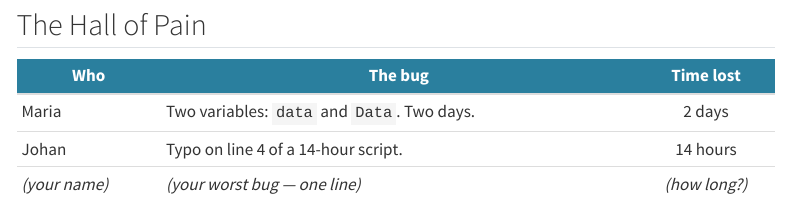
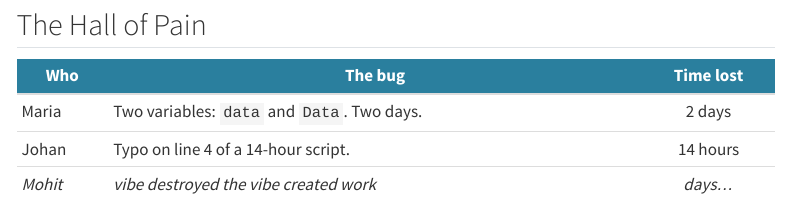
Before and after one commit to ninanorgren/raukr-awesome-website, a Quarto document (pages/worst-bug.qmd): the page in a window 1100 px wide, from 270 px down. Rendered offline with R 4.5, knitr and Pandoc in place of Quarto, with nearby package versions; menus at the side of the page are left out.

Commit message:
added mohit bug

```diff
--- a/pages/worst-bug.qmd
+++ b/pages/worst-bug.qmd
@@ -19,4 +19,4 @@ that's your chance to practise resolving it. 💪
 |-----|---------|:---------:|
 | Maria | Two variables: `data` and `Data`. Two days. | 2 days |
 | Johan | Typo on line 4 of a 14-hour script. | 14 hours |
-| *(your name)* | *(your worst bug — one line)* | *(how long?)* |
+| *Mohit* | *vibe destroyed the vibe created work* | *days...* |
```
